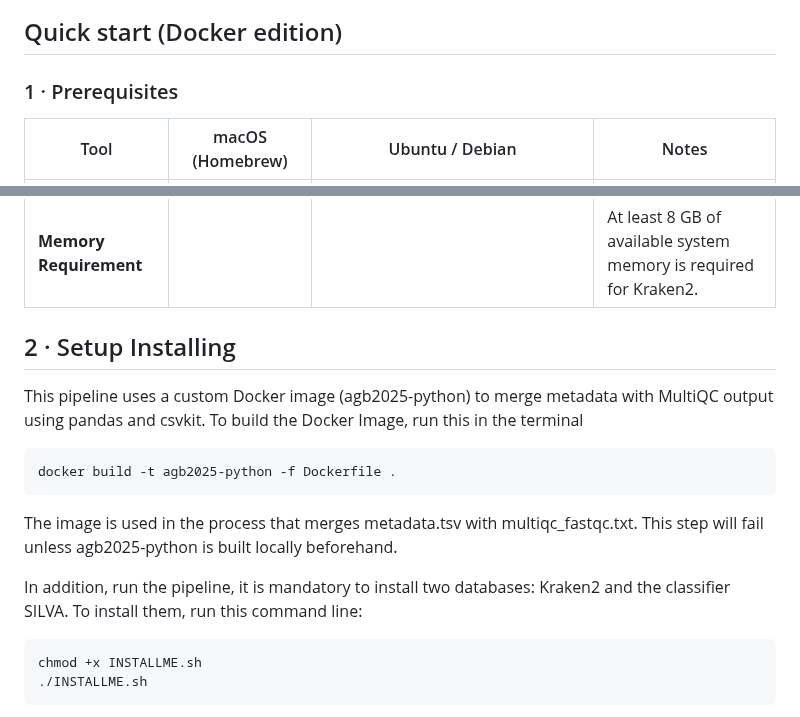
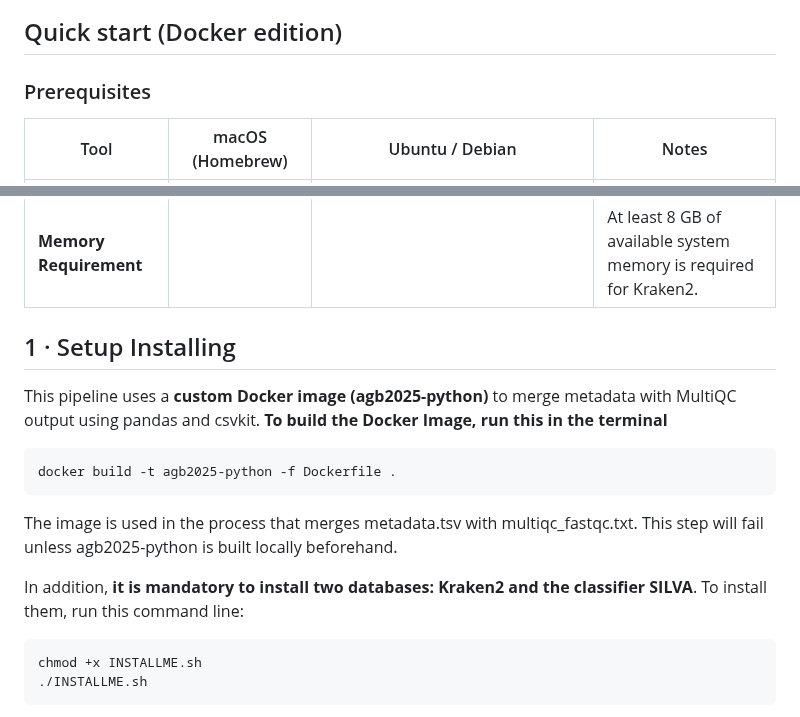
Before and after one commit to egenomics/agb2025, a Markdown page: README.md, 2 parts joined by grey strips. Drawn GitHub-style.

````diff
--- a/README.md
+++ b/README.md
@@ -8,7 +9,7 @@ In this wiki page you will find the information about the pipeline context, the
 ![IMG1.png](https://github.com/egenomics/agb2025/blob/main/img/IMG1.png)
 ## Quick start (Docker edition)
 
-### 1 · Prerequisites
+### Prerequisites
 
 | Tool                   | macOS (Homebrew)                                                            | Ubuntu / Debian                                                           | Notes                                                         |
 |------------------------|-----------------------------------------------------------------------------|---------------------------------------------------------------------------|---------------------------------------------------------------|
@@ -16,9 +17,9 @@ In this wiki page you will find the information about the pipeline context, the
 | **Nextflow ≥ 23.10**   | `brew install nextflow`                                                     | `curl -s https://get.nextflow.io \| bash && sudo mv nextflow /usr/local/bin/` | The pipeline pulls everything in containers.                |
 | **Memory Requirement** |                                                                             |                                                                           | At least 8 GB of available system memory is required for Kraken2. |
 
-## 2 · Setup Installing
+## 1 · Setup Installing
 
-This pipeline uses a custom Docker image (agb2025-python) to merge metadata with MultiQC output using pandas and csvkit. To build the Docker Image, run this in the terminal
+This pipeline uses a **custom Docker image (agb2025-python)** to merge metadata with MultiQC output using pandas and csvkit. **To build the Docker Image, run this in the terminal**
 
 ```bash
 docker build -t agb2025-python -f Dockerfile .
@@ -26,7 +27,7 @@ docker build -t agb2025-python -f Dockerfile .
 
 The image is used in the process that merges metadata.tsv with multiqc_fastqc.txt. This step will fail unless agb2025-python is built locally beforehand.
 
-In addition, run the pipeline, it is mandatory to install two databases: Kraken2 and the classifier SILVA. To install them, run this command line:
+In addition, **it is mandatory to install two databases: Kraken2 and the classifier SILVA**. To install them, run this command line:
 
 ```bash
 chmod +x INSTALLME.sh
````
Also changed, not shown: other parts of README.md (+7 -4 lines).
